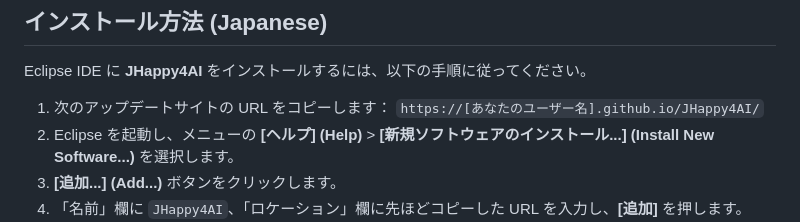
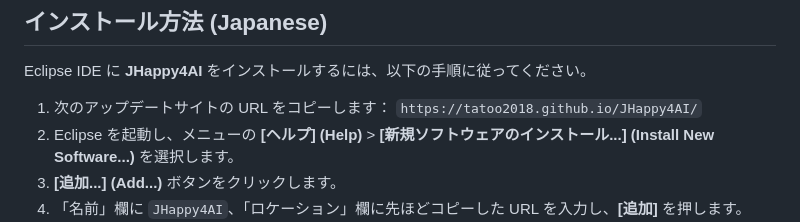
Before and after one commit to Tatoo2018/JHappy4AI, a Markdown page: README.md, the part around the change. Drawn GitHub-style.

```diff
--- a/README.md
+++ b/README.md
@@ -66,7 +66,7 @@ This project is licensed under the MIT License - see the [LICENSE](JHappy4AI_ecl
 Eclipse IDE に **JHappy4AI** をインストールするには、以下の手順に従ってください。
 
 1. 次のアップデートサイトの URL をコピーします：
-   `https://[あなたのユーザー名].github.io/JHappy4AI/`
+   `https://tatoo2018.github.io/JHappy4AI/`
 2. Eclipse を起動し、メニューの **[ヘルプ] (Help)** > **[新規ソフトウェアのインストール...] (Install New Software...)** を選択します。
 3. **[追加...] (Add...)** ボタンをクリックします。
 4. 「名前」欄に `JHappy4AI`、「ロケーション」欄に先ほどコピーした URL を入力し、**[追加]** を押します。
```
